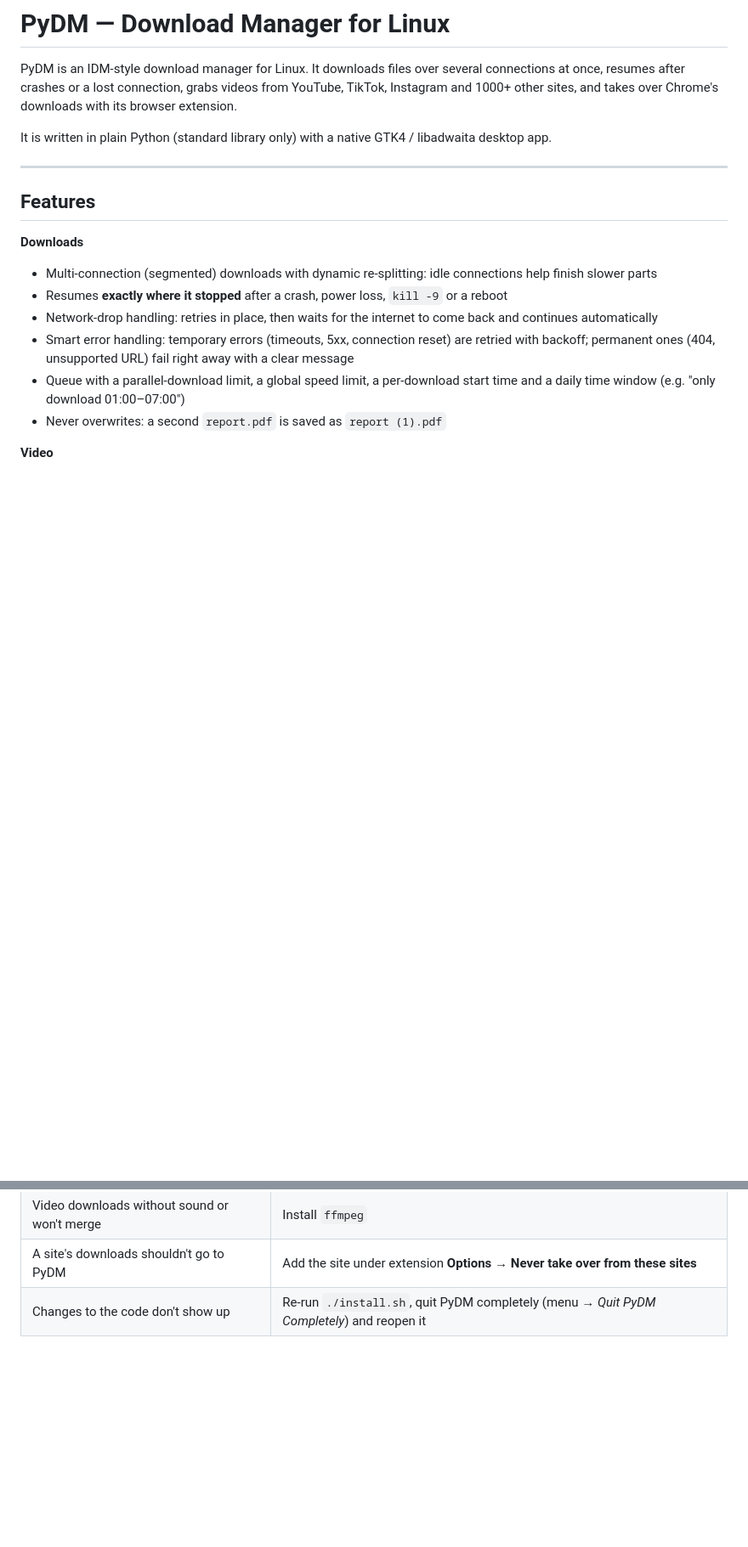
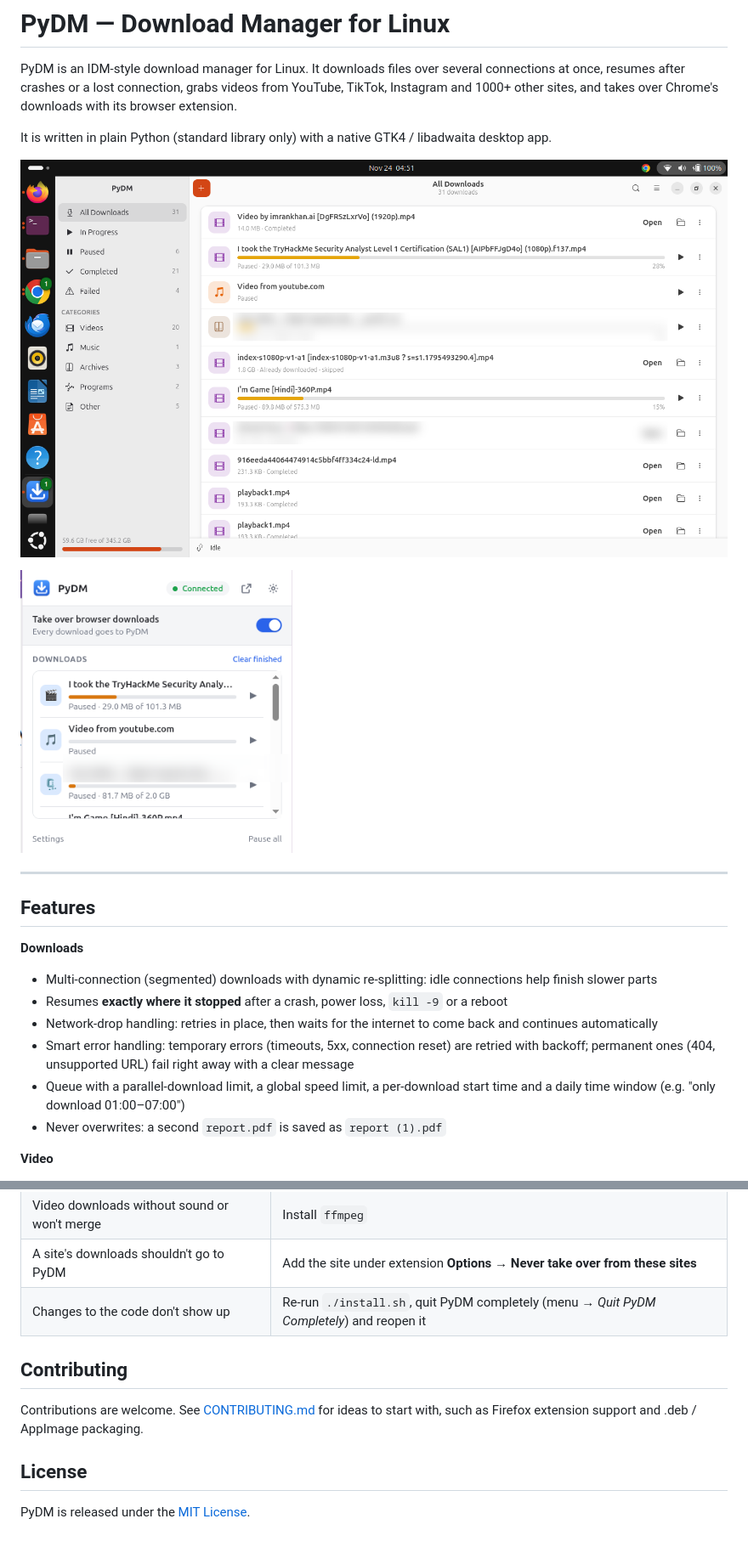
Before and after one commit to huzaifayasin681/pyDM, a Markdown page: README.md, 2 parts joined by grey strips. Shown at 85% size. GitHub-like rendering; pictures changed too: docs/pydm-app.png (added), docs/pydm-extension.png (added); blank space fills up the shorter version.

Commit message:
README: add screenshots, Contributing and License sections
Co-Authored-By: Claude Sonnet 5.5 <noreply@anthropic.com>
Claude-Session: https://claude.ai/code/session_011FzKMTEZFkk25zfmdVq9ww

```diff
--- a/README.md
+++ b/README.md
@@ -5,6 +5,10 @@ resumes after crashes or a lost connection, grabs videos from YouTube, TikTok, I
 1000+ other sites, and takes over Chrome's downloads with its browser extension.
 
 It is written in plain Python (standard library only) with a native GTK4 / libadwaita desktop app.
+
+![PyDM desktop app](docs/pydm-app.png)
+
+<img src="docs/pydm-extension.png" alt="PyDM Chrome extension popup" width="320">
 
 ---
 
@@ -193,3 +197,11 @@ python3 pydmd.py --port 6801  # different port
 | Video downloads without sound or won't merge | Install `ffmpeg` |
 | A site's downloads shouldn't go to PyDM | Add the site under extension **Options → Never take over from these sites** |
 | Changes to the code don't show up | Re-run `./install.sh`, quit PyDM completely (menu → *Quit PyDM Completely*) and reopen it |
+
+## Contributing
+
+Contributions are welcome. See [CONTRIBUTING.md](CONTRIBUTING.md) for ideas to start with, such as Firefox extension support and .deb / AppImage packaging.
+
+## License
+
+PyDM is released under the [MIT License](LICENSE).
```
